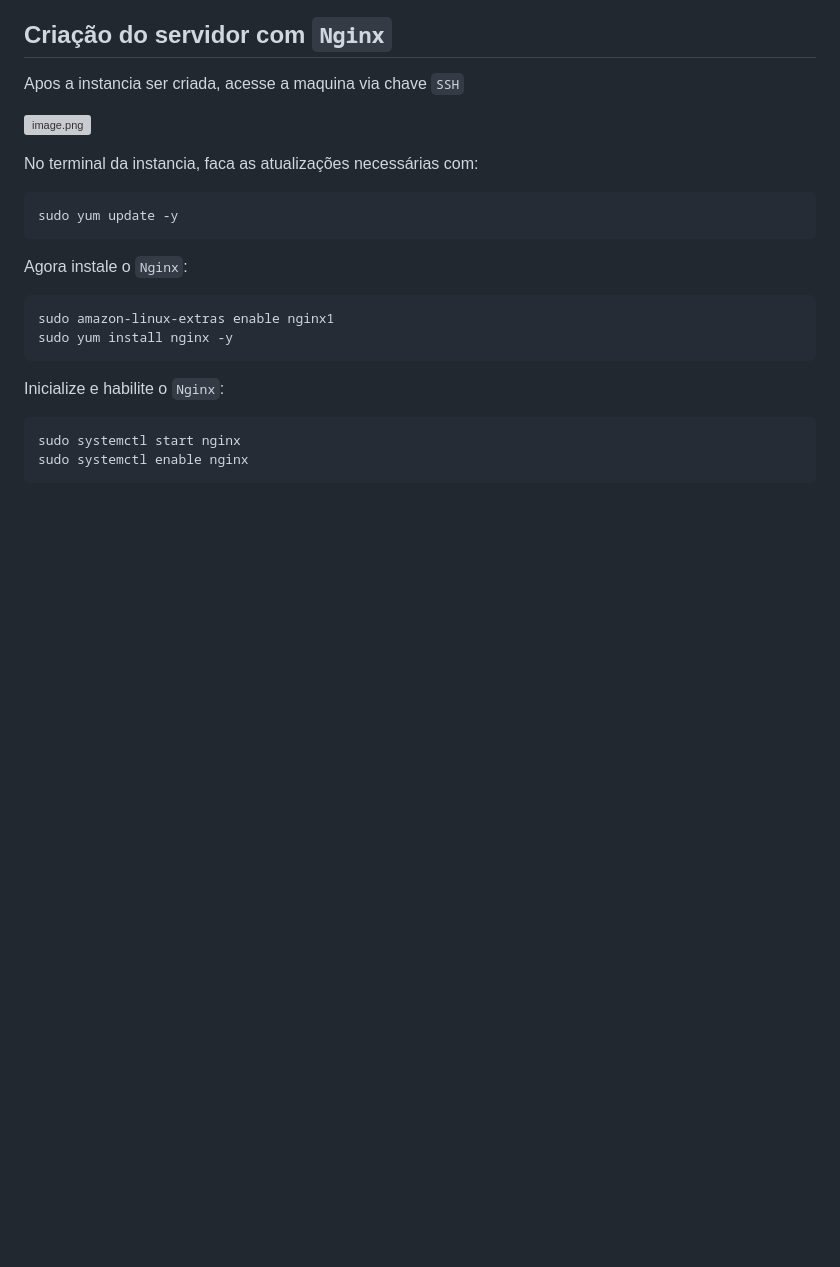
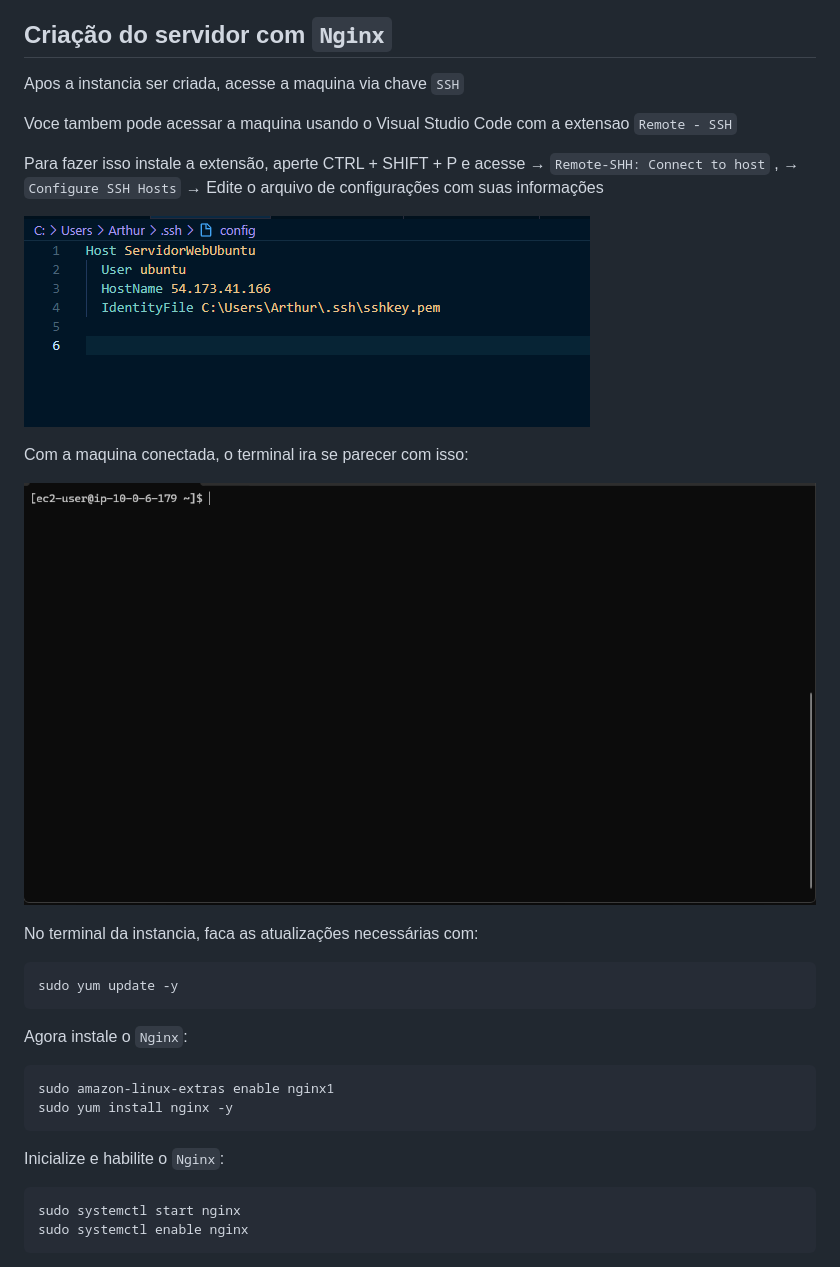
Before and after one commit to arthurfudali/AtividadeLinuxAWS, a Markdown page: README.md, the part around the change printed below. GitHub-like rendering; blank space fills up the shorter version; grey boxes are pictures that could not be loaded.

```diff
--- a/README.md
+++ b/README.md
@@ -91,7 +90,15 @@ Nesse momento a instancia ja pode ser criada.
 
 Apos a instancia ser criada, acesse a maquina via chave `SSH`
 
-![image.png](attachment:f22b16a3-c41a-4bd2-a1c7-d360ada10d2b:image.png)
+Voce tambem pode acessar a maquina usando o Visual Studio Code com a extensao `Remote - SSH`
+
+Para fazer isso instale a extensão, aperte CTRL + SHIFT + P e acesse → `Remote-SHH: Connect to host` , → `Configure SSH Hosts` → Edite o arquivo de configurações com suas informações
+
+![image.png](images/configConexao.png)
+
+Com a maquina conectada, o terminal ira se parecer com isso:
+
+![image.png](images/terminalConectado.png)
 
 No terminal da instancia, faca as atualizações necessárias com:
 
```
Also changed, not shown: other parts of README.md (+18 -15 lines).
